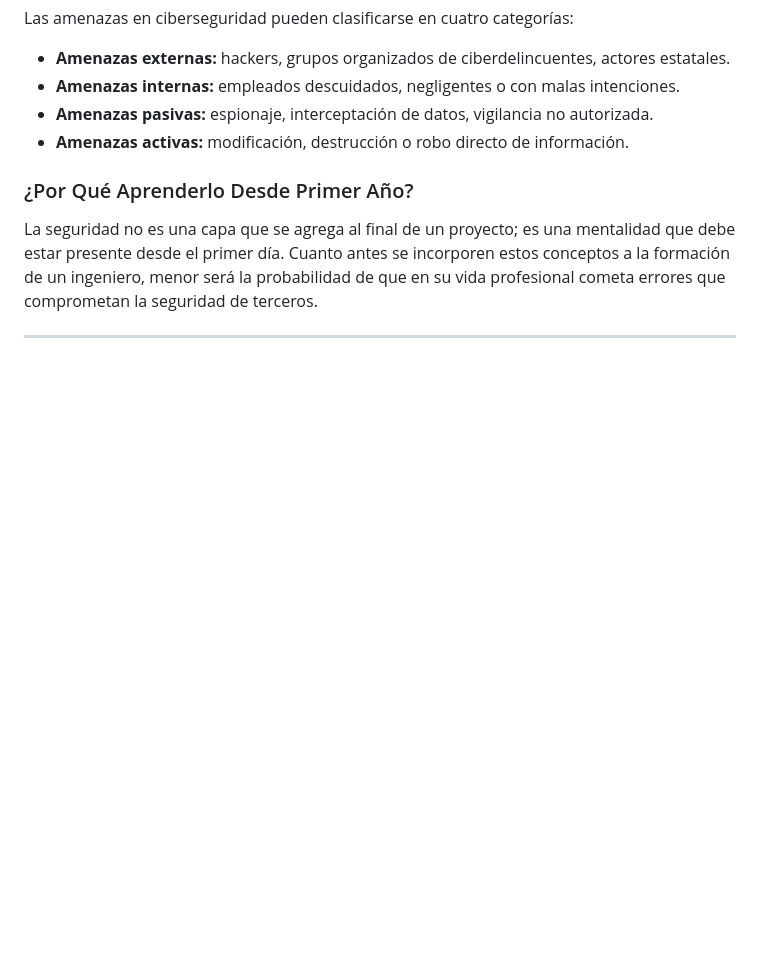
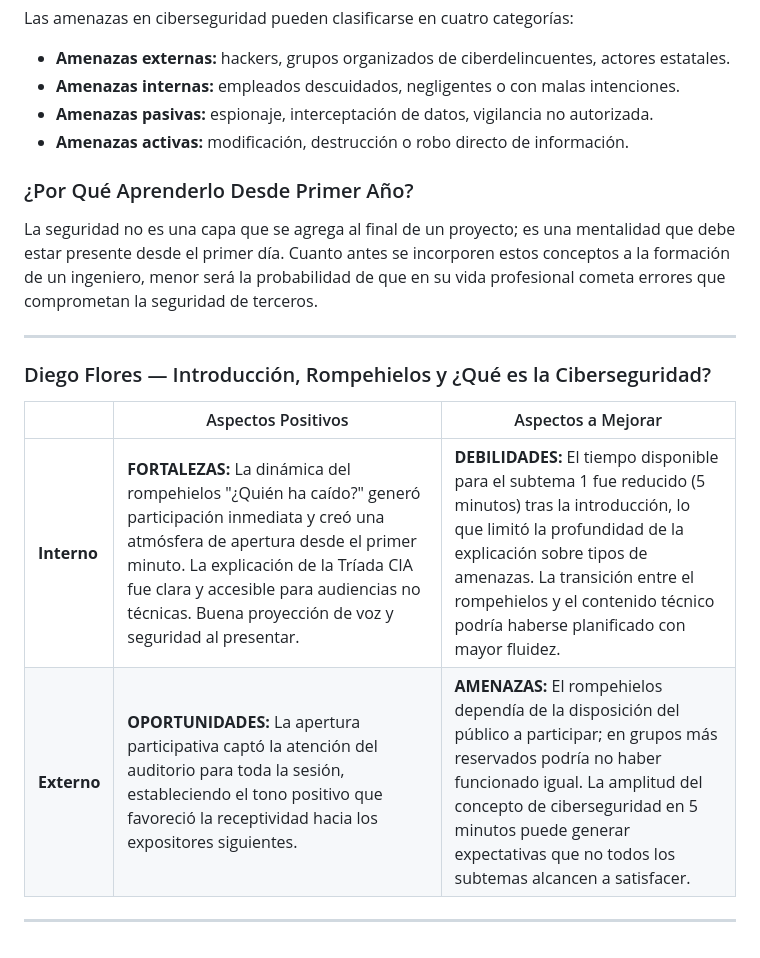
Before and after one commit to destrada-2019308/CA_S1_G8, a Markdown page: README.md, the part around the change. Rendered like a GitHub page; blank space fills up the shorter version.

Commit message:
Foda Diego
Added a section on Diego Flores' introduction and feedback on the cybersecurity session.

```diff
--- a/README.md
+++ b/README.md
@@ -68,3 +68,12 @@ Las amenazas en ciberseguridad pueden clasificarse en cuatro categorías:
 La seguridad no es una capa que se agrega al final de un proyecto; es una mentalidad que debe estar presente desde el primer día. Cuanto antes se incorporen estos conceptos a la formación de un ingeniero, menor será la probabilidad de que en su vida profesional cometa errores que comprometan la seguridad de terceros.
 
 ---
+
+### Diego Flores — Introducción, Rompehielos y ¿Qué es la Ciberseguridad?
+
+| | Aspectos Positivos | Aspectos a Mejorar |
+|-|-------------------|-------------------|
+| **Interno** | **FORTALEZAS:** La dinámica del rompehielos "¿Quién ha caído?" generó participación inmediata y creó una atmósfera de apertura desde el primer minuto. La explicación de la Tríada CIA fue clara y accesible para audiencias no técnicas. Buena proyección de voz y seguridad al presentar. | **DEBILIDADES:** El tiempo disponible para el subtema 1 fue reducido (5 minutos) tras la introducción, lo que limitó la profundidad de la explicación sobre tipos de amenazas. La transición entre el rompehielos y el contenido técnico podría haberse planificado con mayor fluidez. |
+| **Externo** | **OPORTUNIDADES:** La apertura participativa captó la atención del auditorio para toda la sesión, estableciendo el tono positivo que favoreció la receptividad hacia los expositores siguientes. | **AMENAZAS:** El rompehielos dependía de la disposición del público a participar; en grupos más reservados podría no haber funcionado igual. La amplitud del concepto de ciberseguridad en 5 minutos puede generar expectativas que no todos los subtemas alcancen a satisfacer. |
+
+---
```
